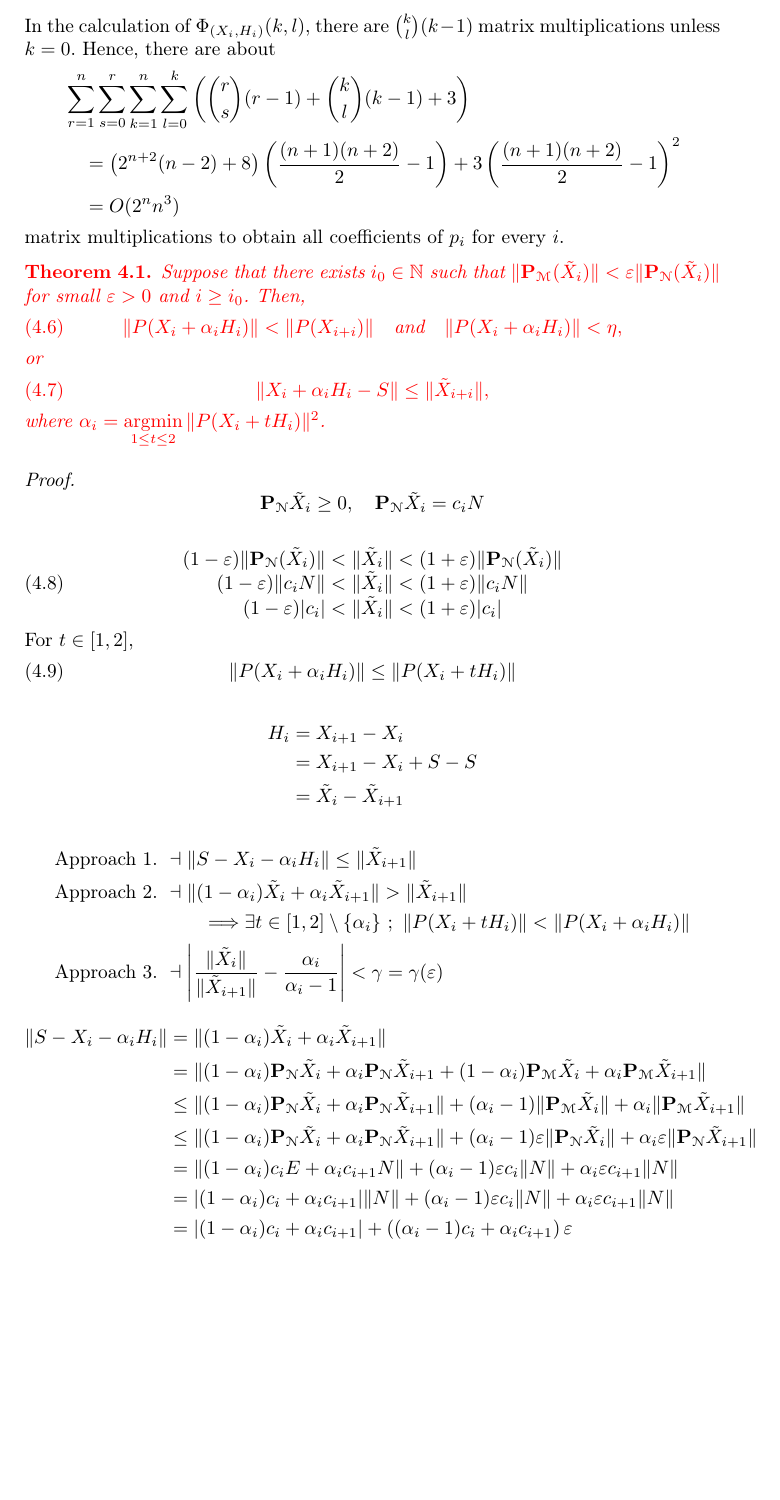
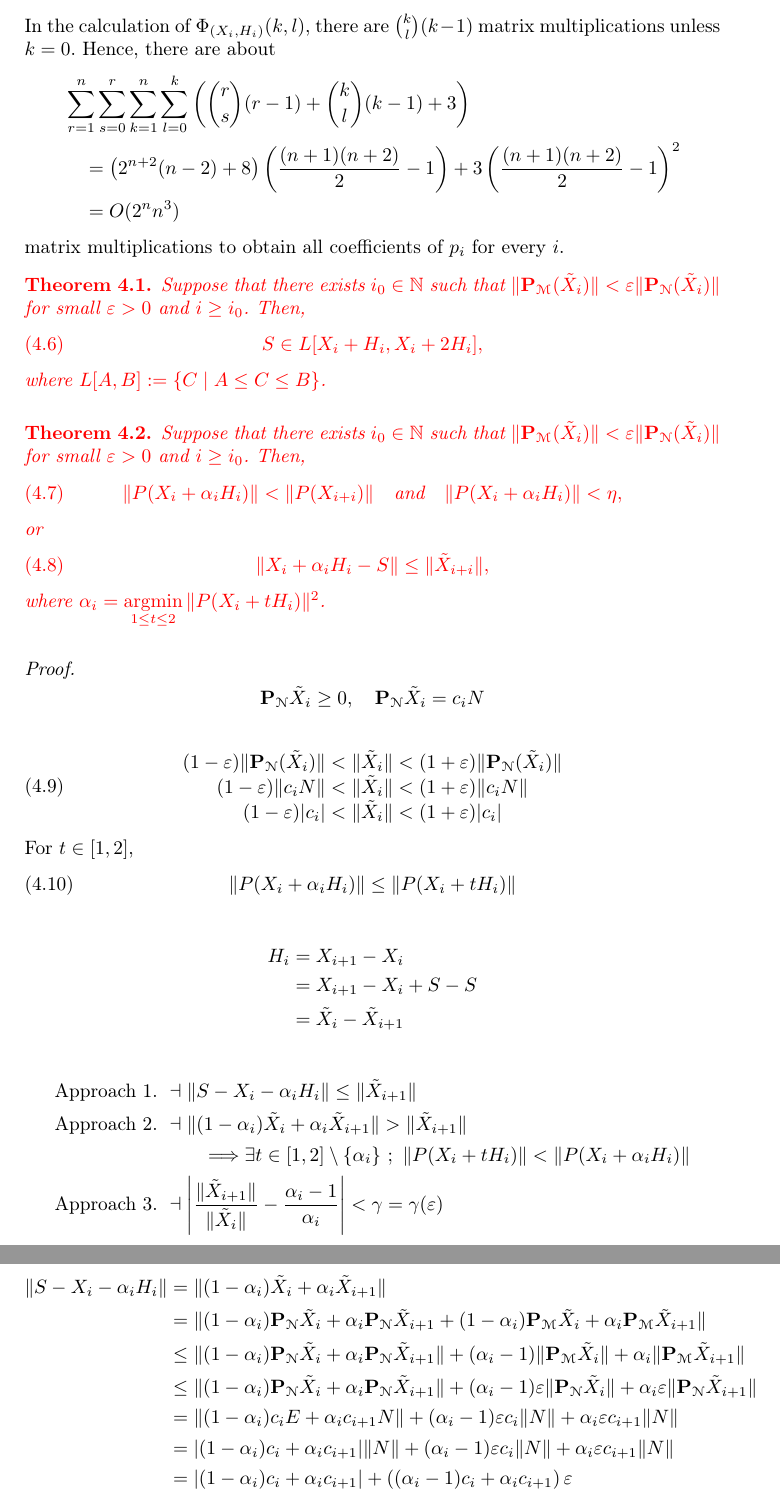
Before and after one commit to saibie/013_AdvancedMPE, a LaTeX paper (AdvMPE.tex): part of page 8 of 12 before the commit and two parts of pages 8 and 9 of 13 after it, the two joined at a grey line, cut so that both start at the same text, the shorter picture padded with empty space. Compiled offline with pdfLaTeX.

Commit message:
from BCMM

```diff
--- a/AdvMPE.tex
+++ b/AdvMPE.tex
@@ -599,6 +599,15 @@ matrix multiplications to obtain all coefficients of $p_{i}$ for every $i$.
 	Suppose that there exists $i_{0} \in \NN$ such that $\|\pjm(\tilde{X}_{i})\| < \e \|\pjn(\tilde{X}_{i})\|$ for small $\e > 0$ and $i \geq i_{0}$.
 	Then,
 	\begin{equation}
+		S \in L[X_{i} + H_{i}, X_{i} + 2H_{i}],
+	\end{equation}
+	where $L[A, B] := \left\{C \mid A \leq C \leq B\right\}$.
+\end{thm}}
+
+{\color{red}\begin{thm}
+	Suppose that there exists $i_{0} \in \NN$ such that $\|\pjm(\tilde{X}_{i})\| < \e \|\pjn(\tilde{X}_{i})\|$ for small $\e > 0$ and $i \geq i_{0}$.
+	Then,
+	\begin{equation}
 		\|P(X_{i} + \a_{i}H_{i})\| < \|P(X_{i+i})\|\quad\textrm{and}\quad\|P(X_{i} + \a_{i}H_{i})\| < \eta,
 	\end{equation}
 	or
@@ -635,7 +644,7 @@ matrix multiplications to obtain all coefficients of $p_{i}$ for every $i$.
 		\textrm{Approach 1. }& \dashv \|S - X_{i} - \a_{i}H_{i}\| \leq \|\tXii\| \\
 		\textrm{Approach 2. }& \dashv \|(1-\a_{i})\tXi + \a_{i}\tXii\| > \|\tXii\| \\
 		&\qquad\Longrightarrow \exists t \in [1,2] \setminus \{\a_{i}\} ~;~ \|P(X_{i} + tH_{i})\| < \|P(X_{i} + \a_{i}H_{i})\| \\
-		\textrm{Approach 3. }& \dashv \left|\frac{\|\tXi\|}{\|\tXii\|} - \frac{\a_{i}}{\a_{i} - 1}\right| < \gamma = \gamma(\e)
+		\textrm{Approach 3. }& \dashv \left|\frac{\|\tXii\|}{\|\tXi\|} - \frac{\a_{i} - 1}{\a_{i}}\right| < \gamma = \gamma(\e)
 	\end{align*}
 
 	\begin{align*}
```
Also changed, not shown: AdvMPE.pdf, 3 other files.
